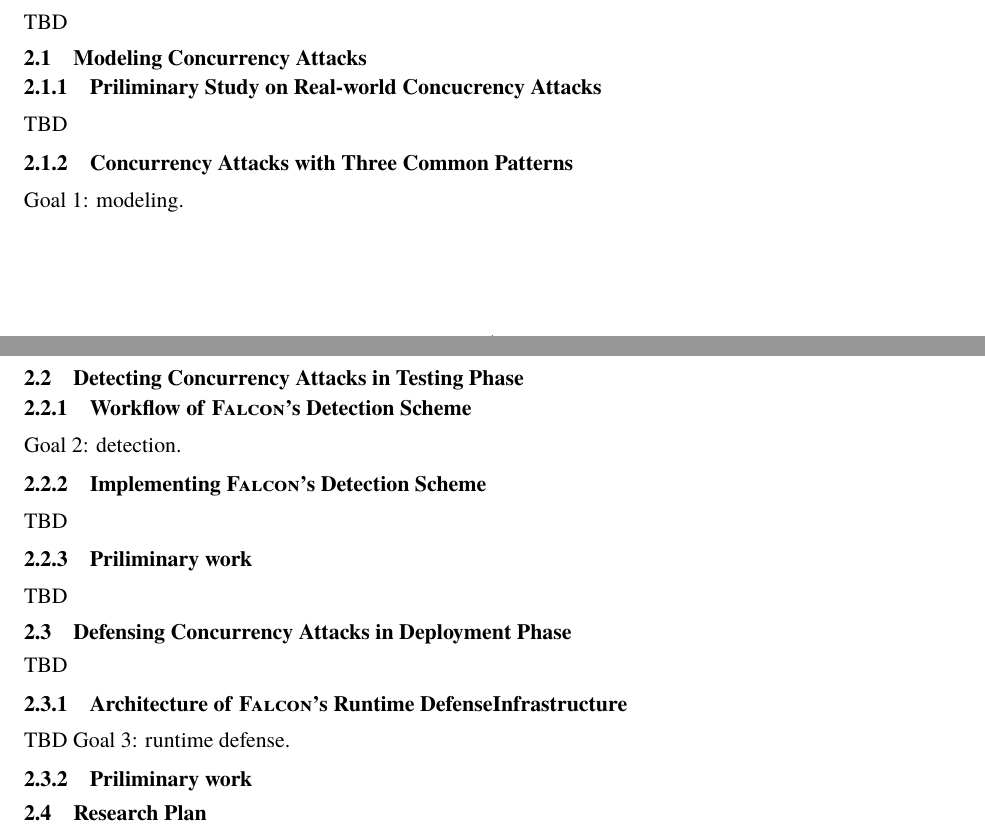
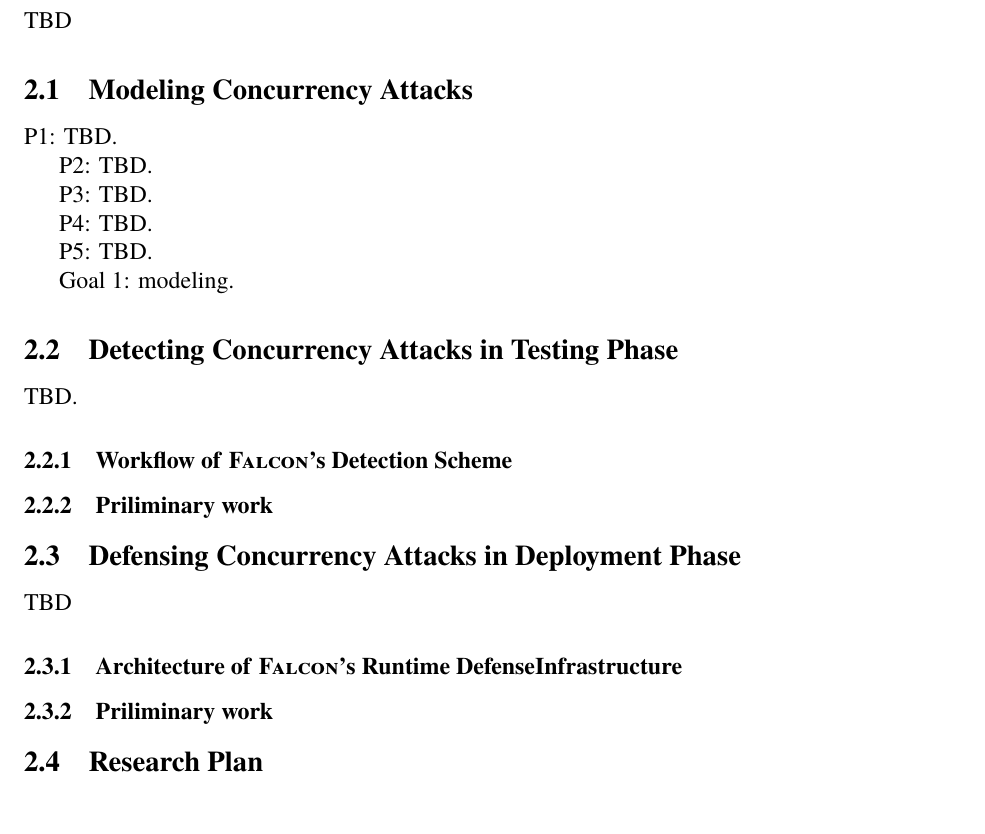
Before and after one commit to hemingcui/grf2017, a LaTeX document (proposal.tex, which reads plan.tex): two parts of pages 1 and 2 of 2 before the commit and part of page 2 of 2 after it, the two joined at a grey line, cut so that both start at the same text. Compiled offline with pdfLaTeX; a LaTeX package or settings file that is missing is left out.

Commit message:
paragraphs.

```diff
--- a/plan.tex
+++ b/plan.tex
@@ -4,28 +4,57 @@ TBD
 
 \subsection{Modeling Concurrency Attacks} \label{sec:model}
 
-\subsubsection{Priliminary Study on Real-world Concucrency Attacks}
-\label{sec:model-result}
+% P1: as mentioned in background, a key reason is thread interleavings,
+% so we need to reason about the general patterns we have. Or we say our
+% methodology is just like pattern matching.
+P1: TBD.
 
-TBD
+% P2: pattern 1.
+P2: TBD.
 
-\subsubsection{Concurrency Attacks with Three Common Patterns}
-\label{sec:model-pattern}
+% P3: pattern 2.
+P3: TBD.
+
+% P4: pattern 3.
+P4: TBD.
+
+% P5: how to handle unknow patterns? Just say patterns in our work may spur new
+% patterns. We will continue to find new patterns as well.
+P5: TBD.
+
+% \subsubsection{Concurrency Attacks with Three Common Patterns}
+% \label{sec:model-pattern}
 
 Goal 1: modeling.
 
 \subsection{Detecting Concurrency Attacks in Testing Phase}\label{sec:detect}
 
+TBD.
+
 \subsubsection{Workflow of \xxx's Detection Scheme}\label{sec:detect-arch}
 
-Goal 2: detection.
+% P1: why need a detection scheme. First, capture as many as exploits in
+% testing phase. And call for re-install if there is any potential exploit. Even for
+% old concurrency bugs, it is still necessary because exploits may have already
+% occured and attackers may have already broken in.
 
-\subsubsection{Implementing \xxx's Detection Scheme}\label{sec:detect-impl}
-TBD
+% P2: two research questions. Given a concurrency bug, will it lead to an
+% exploit?
+
+% P3: if this bug may lead to an exploit, what inputs may lead to such exploits?
+
+% P4: how to incorporate the patterns in previous section?
+
+% P5: go over the workflow, which is a straight line of boxes. May add some
+% back edges to make it an iterative approach?
+
+% \subsubsection{Implementing \xxx's Detection Scheme}\label{sec:detect-impl}
+% TBD
 
 \subsubsection{Priliminary work}\label{sec:detect-result}
 
-TBD
+% P1: we have implemented part of the dangerous operation. pointer NULL
+% derefence. Report the results. FP:FN.
 
 \subsection{Defensing Concurrency Attacks in Deployment Phase}
 \label{sec:defense}
@@ -35,11 +64,17 @@ TBD
 \subsubsection{Architecture of \xxx's Runtime DefenseInfrastructure}
 \label{sec:defense-arch}
 
-TBD
-Goal 3: runtime defense.
+% P1: motivation, why runtime detection is important. We want to mostly avoid
+% exploits by preventing attackers from manipulating the schedules.
+
+% P2: reason 2: when races occur even if Parrot is enforced, we want to have fault-tolerance.
+
+% P3: reason 3: we want survive. checkpoint and re-execute, and diversify the
+% schedules before re-execute. Sell it like a self-healing runtime system.
 
 \subsubsection{Priliminary work} \label{sec:defense-result}
 
+% P1: we have built a replication system. Perf and checkpoint results.
 
 \subsection{Research Plan} \label{sec:rep}
 time line. R1 R2.
--- a/proposal.tex
+++ b/proposal.tex
@@ -1,6 +1,6 @@
 
-\documentclass[11pt]{article}
-\usepackage[11pt,inchmargins]{sigmin}
+\documentclass[12pt,inchmargins]{article}
+% \usepackage[11pt,inchmargins]{sigmin}
 \usepackage[T1]{fontenc}
 \usepackage{tgtermes}
 \usepackage{atbegshi}
```
Also changed, not shown: background.tex (+32 -3 lines).
